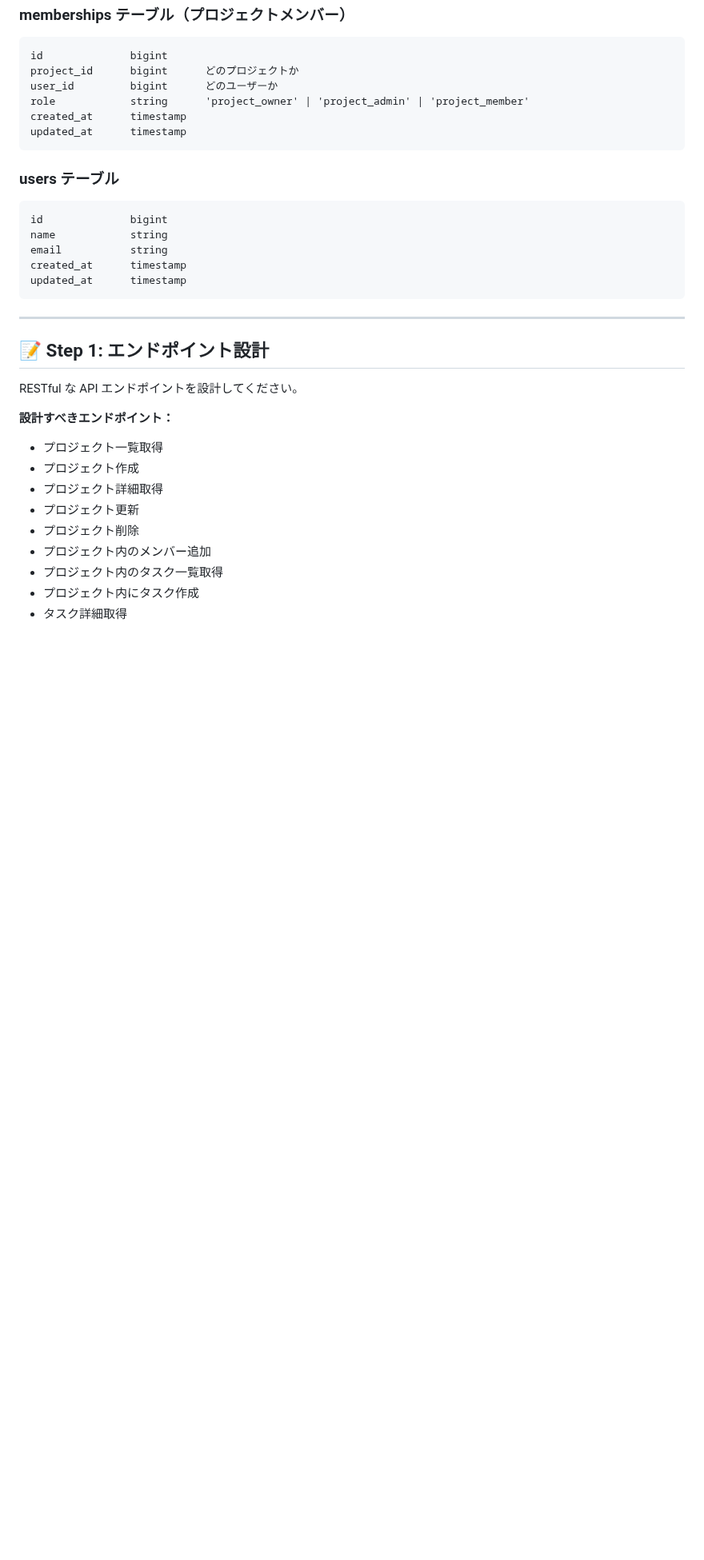
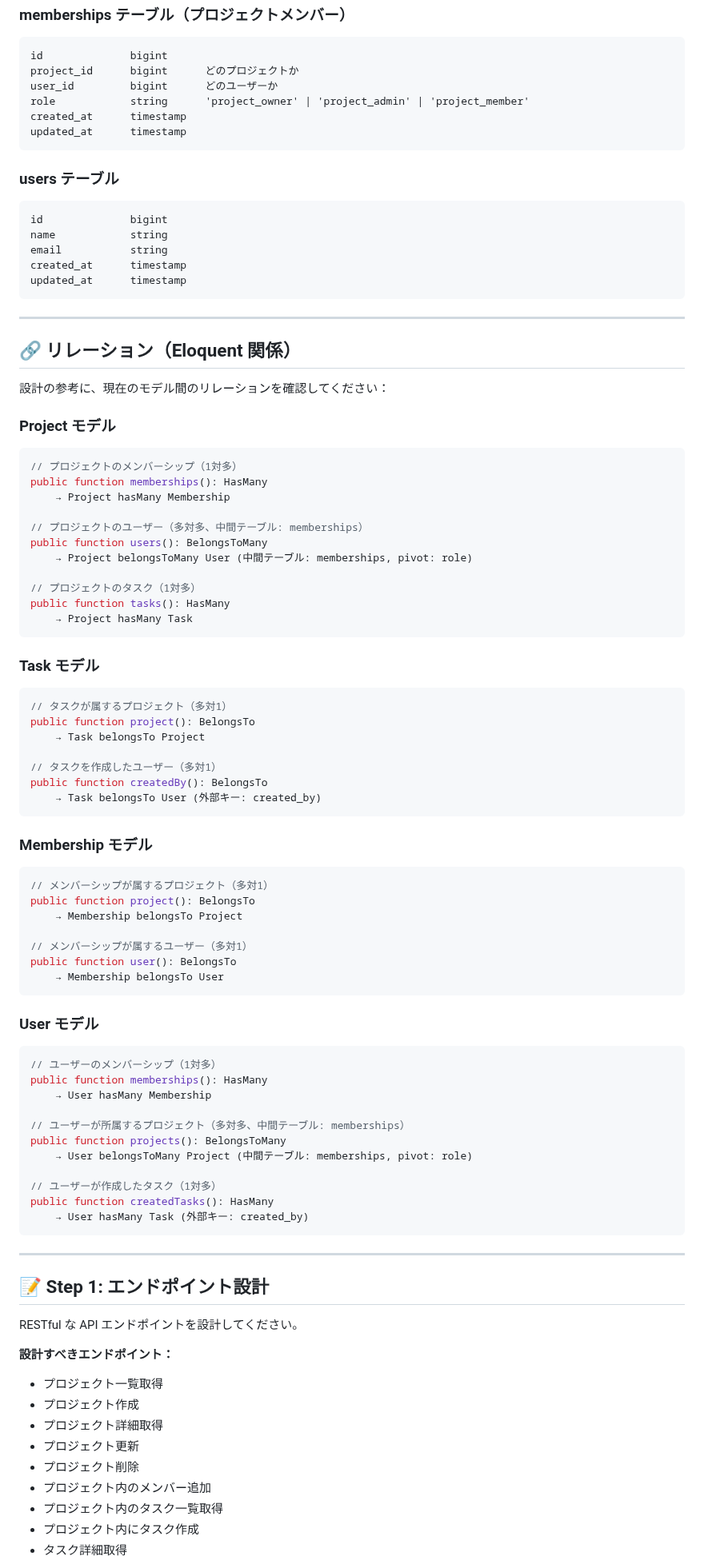
Before and after one commit to e-value/study-task-app-student, a Markdown page: LESSON1_README.md, the part around the change. Shown at 80% size. GitHub-like rendering; blank space fills up the shorter version.

Commit message:
Add Eloquent relations information to LESSON1_README.md

````diff
--- a/LESSON1_README.md
+++ b/LESSON1_README.md
@@ -76,6 +76,68 @@ name            string
 email           string
 created_at      timestamp
 updated_at      timestamp
+```
+
+---
+
+## 🔗 リレーション（Eloquent 関係）
+
+設計の参考に、現在のモデル間のリレーションを確認してください：
+
+### Project モデル
+
+```php
+// プロジェクトのメンバーシップ（1対多）
+public function memberships(): HasMany
+    → Project hasMany Membership
+
+// プロジェクトのユーザー（多対多、中間テーブル: memberships）
+public function users(): BelongsToMany
+    → Project belongsToMany User (中間テーブル: memberships, pivot: role)
+
+// プロジェクトのタスク（1対多）
+public function tasks(): HasMany
+    → Project hasMany Task
+```
+
+### Task モデル
+
+```php
+// タスクが属するプロジェクト（多対1）
+public function project(): BelongsTo
+    → Task belongsTo Project
+
+// タスクを作成したユーザー（多対1）
+public function createdBy(): BelongsTo
+    → Task belongsTo User (外部キー: created_by)
+```
+
+### Membership モデル
+
+```php
+// メンバーシップが属するプロジェクト（多対1）
+public function project(): BelongsTo
+    → Membership belongsTo Project
+
+// メンバーシップが属するユーザー（多対1）
+public function user(): BelongsTo
+    → Membership belongsTo User
+```
+
+### User モデル
+
+```php
+// ユーザーのメンバーシップ（1対多）
+public function memberships(): HasMany
+    → User hasMany Membership
+
+// ユーザーが所属するプロジェクト（多対多、中間テーブル: memberships）
+public function projects(): BelongsToMany
+    → User belongsToMany Project (中間テーブル: memberships, pivot: role)
+
+// ユーザーが作成したタスク（1対多）
+public function createdTasks(): HasMany
+    → User hasMany Task (外部キー: created_by)
 ```
 
 ---
````
